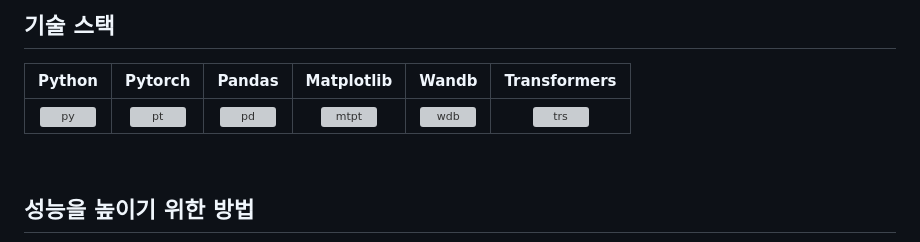
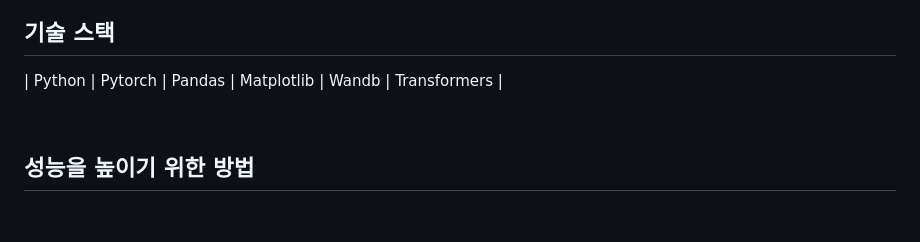
Before and after one commit to leadawon/text_classification, a Markdown page: README.md, the part around the change. GitHub-like rendering; blank space fills up the shorter version; grey boxes are pictures that could not be loaded.

```diff
--- a/README.md
+++ b/README.md
@@ -37,8 +37,6 @@ GIF Images
 ## 기술 스택
 
 |   Python   |   Pytorch  |  Pandas  | Matplotlib | Wandb | Transformers |
-| :--------: | :--------: | :------: |   :-----:  | :----:| :-----------:|
-|    ![py]   |   ![pt]    |   ![pd]  |   ![mtpt]  | ![wdb]|    ![trs]    |
 
 <br>
 
```
